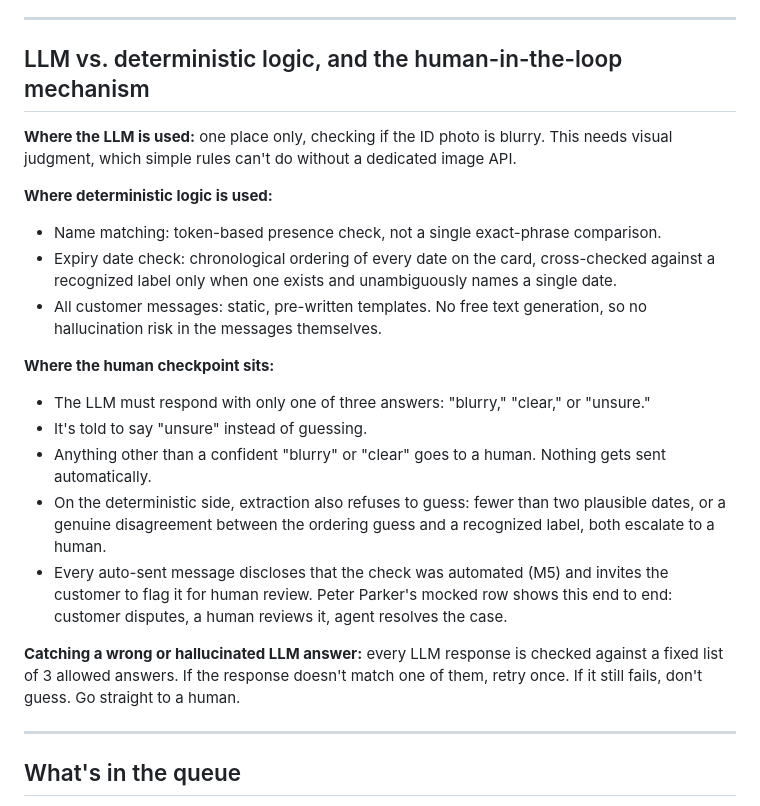
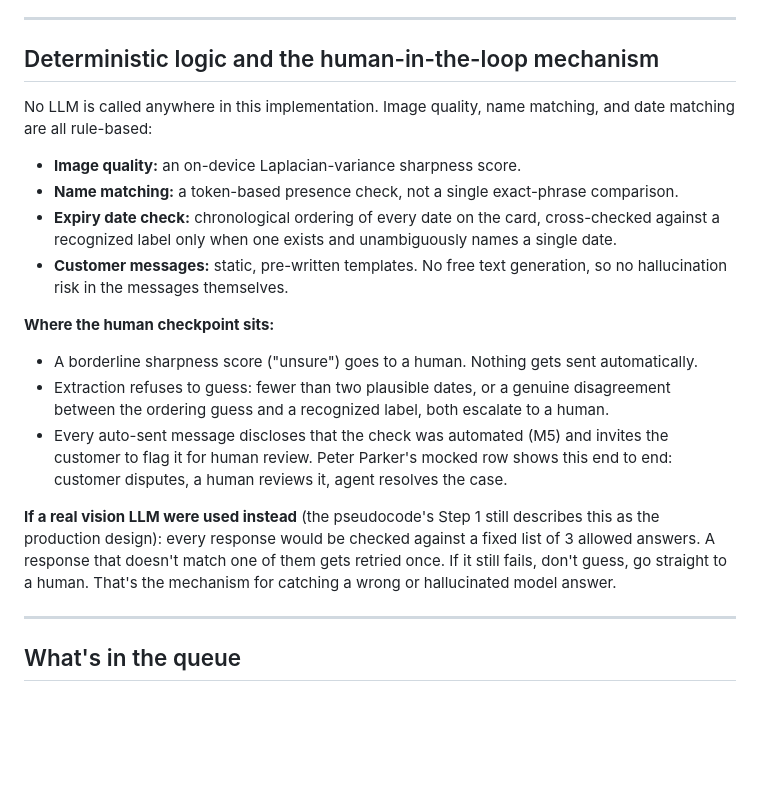
Before and after one commit to SalsabeelNasr/voltify, a Markdown page: README.md, the part around the change. GitHub-like rendering; blank space fills up the shorter version.

Commit message:
Fix section falsely claiming an LLM is used for the blur check
"Where the LLM is used: one place only, checking if the ID photo is
blurry" was wrong: this implementation never calls an LLM anywhere,
it uses an on-device sharpness score (already documented under
Challenges). Renamed the section, rewrote it to state plainly that
everything here is deterministic, and moved the "catching a wrong or
hallucinated answer" mechanism into a clearly-labeled note about the
production design the pseudocode's Step 1 still describes, rather
than presenting it as something this build does.

Co-Authored-By: Claude Sonnet 5 <noreply@anthropic.com>
Claude-Session: https://claude.ai/code/session_01SyrBoPaHeRkH9tmQ5qLrBP

```diff
--- a/README.md
+++ b/README.md
@@ -148,35 +148,33 @@ both and resubmit."* Always append M5.
 
 ---
 
-## LLM vs. deterministic logic, and the human-in-the-loop mechanism
+## Deterministic logic and the human-in-the-loop mechanism
 
-**Where the LLM is used:** one place only, checking if the ID photo is blurry. This needs
-visual judgment, which simple rules can't do without a dedicated image API.
+No LLM is called anywhere in this implementation. Image quality, name matching, and date
+matching are all rule-based:
 
-**Where deterministic logic is used:**
-
-- Name matching: token-based presence check, not a single exact-phrase comparison.
-- Expiry date check: chronological ordering of every date on the card, cross-checked
+- **Image quality:** an on-device Laplacian-variance sharpness score.
+- **Name matching:** a token-based presence check, not a single exact-phrase comparison.
+- **Expiry date check:** chronological ordering of every date on the card, cross-checked
   against a recognized label only when one exists and unambiguously names a single date.
-- All customer messages: static, pre-written templates. No free text generation, so no
+- **Customer messages:** static, pre-written templates. No free text generation, so no
   hallucination risk in the messages themselves.
 
 **Where the human checkpoint sits:**
 
-- The LLM must respond with only one of three answers: "blurry," "clear," or "unsure."
-- It's told to say "unsure" instead of guessing.
-- Anything other than a confident "blurry" or "clear" goes to a human. Nothing gets sent
+- A borderline sharpness score ("unsure") goes to a human. Nothing gets sent
   automatically.
-- On the deterministic side, extraction also refuses to guess: fewer than two plausible
-  dates, or a genuine disagreement between the ordering guess and a recognized label,
-  both escalate to a human.
+- Extraction refuses to guess: fewer than two plausible dates, or a genuine disagreement
+  between the ordering guess and a recognized label, both escalate to a human.
 - Every auto-sent message discloses that the check was automated (M5) and invites the
   customer to flag it for human review. Peter Parker's mocked row shows this end to end:
   customer disputes, a human reviews it, agent resolves the case.
 
-**Catching a wrong or hallucinated LLM answer:** every LLM response is checked against a
-fixed list of 3 allowed answers. If the response doesn't match one of them, retry once.
-If it still fails, don't guess. Go straight to a human.
+**If a real vision LLM were used instead** (the pseudocode's Step 1 still describes this
+as the production design): every response would be checked against a fixed list of 3
+allowed answers. A response that doesn't match one of them gets retried once. If it still
+fails, don't guess, go straight to a human. That's the mechanism for catching a wrong or
+hallucinated model answer.
 
 ---
 
```
